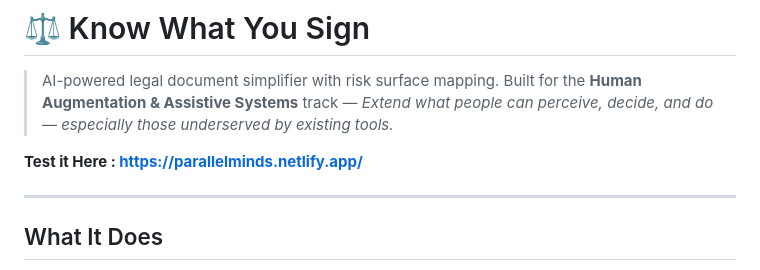
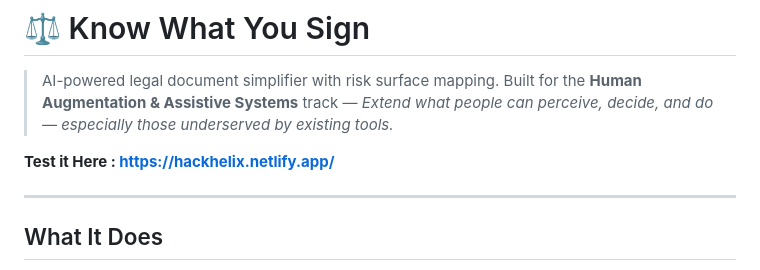
Before and after one commit to aasmeetkaur03/Parallel-Minds, a Markdown page: Readme.md, the part around the change. Rendered like a GitHub page.

```diff
--- a/Readme.md
+++ b/Readme.md
@@ -4,7 +4,7 @@
 > Built for the **Human Augmentation & Assistive Systems** track —
 > *Extend what people can perceive, decide, and do — especially those underserved by existing tools.*
 
-**Test it Here : https://parallelminds.netlify.app/**
+**Test it Here : https://hackhelix.netlify.app/**
 
 ---
 
```
